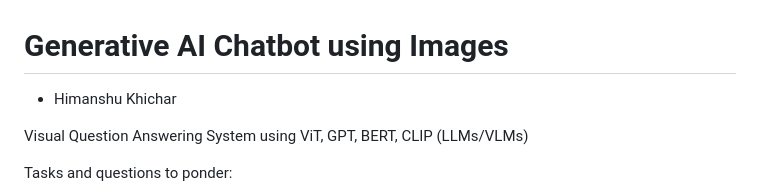
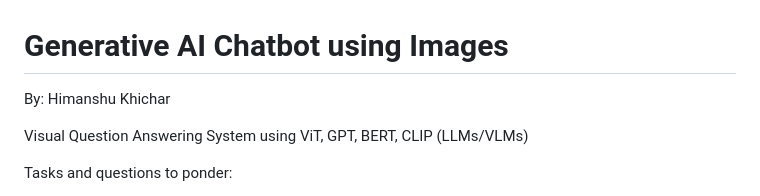
Before and after one commit to HimanshuKhichar/Generative-AI-Chatbot-for-Images, a Markdown page: README.md, the part around the change. GitHub-like rendering.

```diff
--- a/README.md
+++ b/README.md
@@ -1,5 +1,5 @@
 # Generative AI Chatbot using Images
-- Himanshu Khichar
+By: Himanshu Khichar
 
 Visual Question Answering System using ViT, GPT, BERT, CLIP (LLMs/VLMs)
 
```
